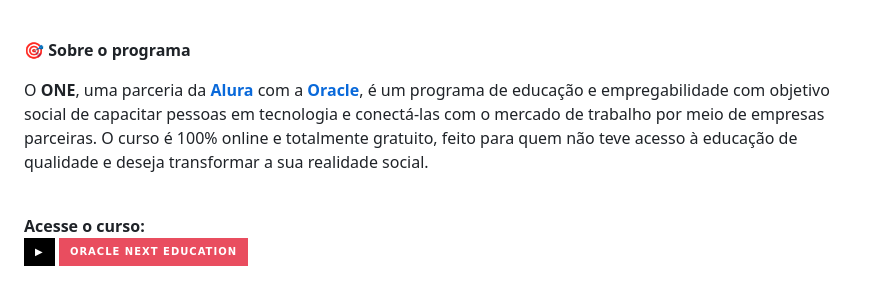
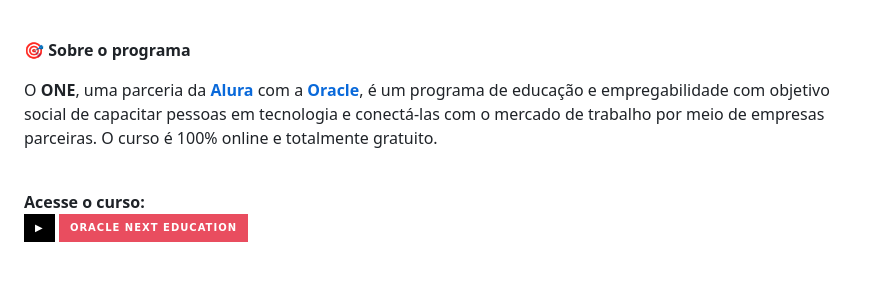
Before and after one commit to Mdsoare/oracle-next-education, a Markdown page: README.md, the part around the change. Drawn GitHub-style; badges without logos.

Commit message:
Docs: Altera o README

```diff
--- a/README.md
+++ b/README.md
@@ -8,7 +8,7 @@
 
 🎯 **Sobre o programa**
 
-O **ONE**, uma parceria da [**Alura**](https://www.alura.com.br/) com a [**Oracle**](https://www.oracle.com/br/), é um programa de educação e empregabilidade com objetivo social de capacitar pessoas em tecnologia e conectá-las com o mercado de trabalho por meio de empresas parceiras. O curso é 100% online e totalmente gratuito, feito para quem não teve acesso à educação de qualidade e deseja transformar a sua realidade social.
+O **ONE**, uma parceria da [**Alura**](https://www.alura.com.br/) com a [**Oracle**](https://www.oracle.com/br/), é um programa de educação e empregabilidade com objetivo social de capacitar pessoas em tecnologia e conectá-las com o mercado de trabalho por meio de empresas parceiras. O curso é 100% online e totalmente gratuito.
 
 <br>
 
```
